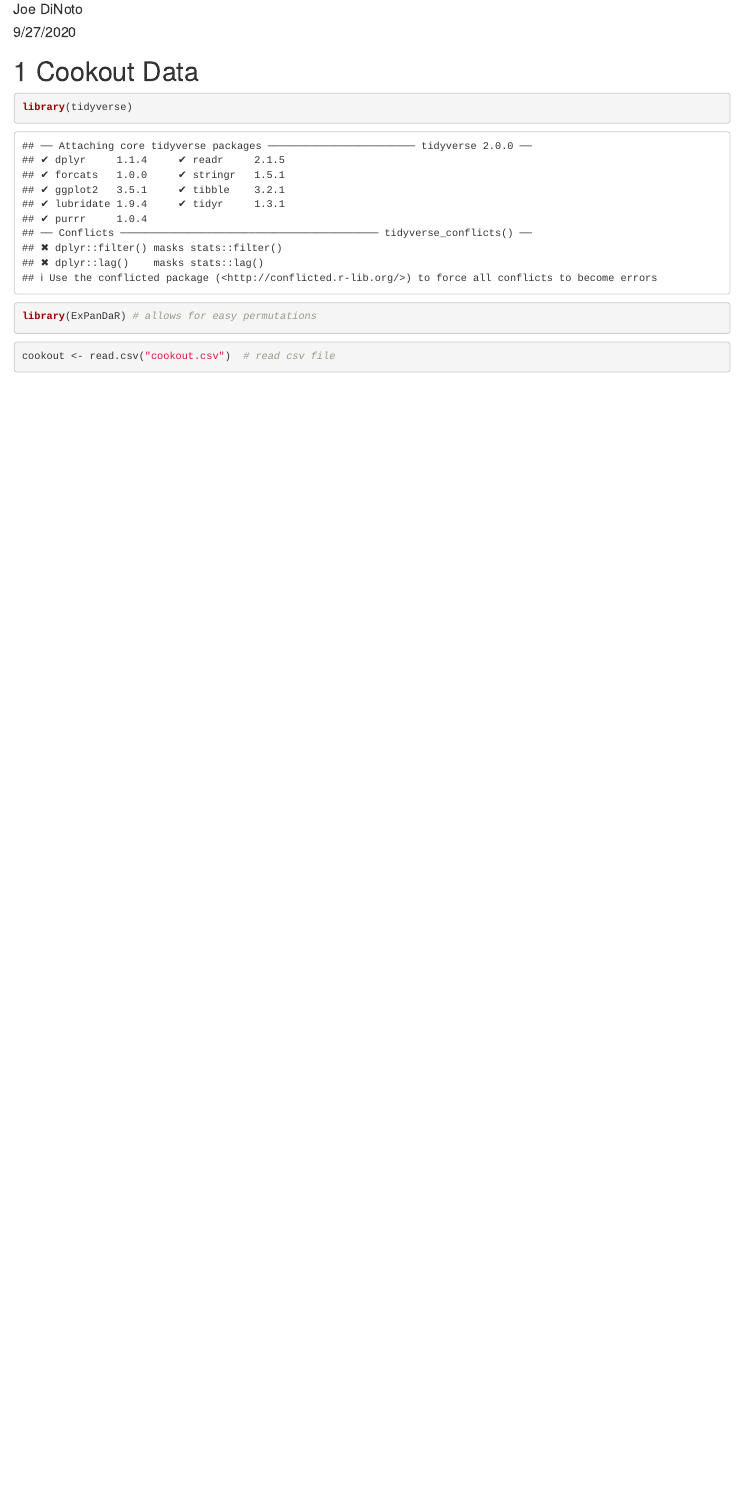
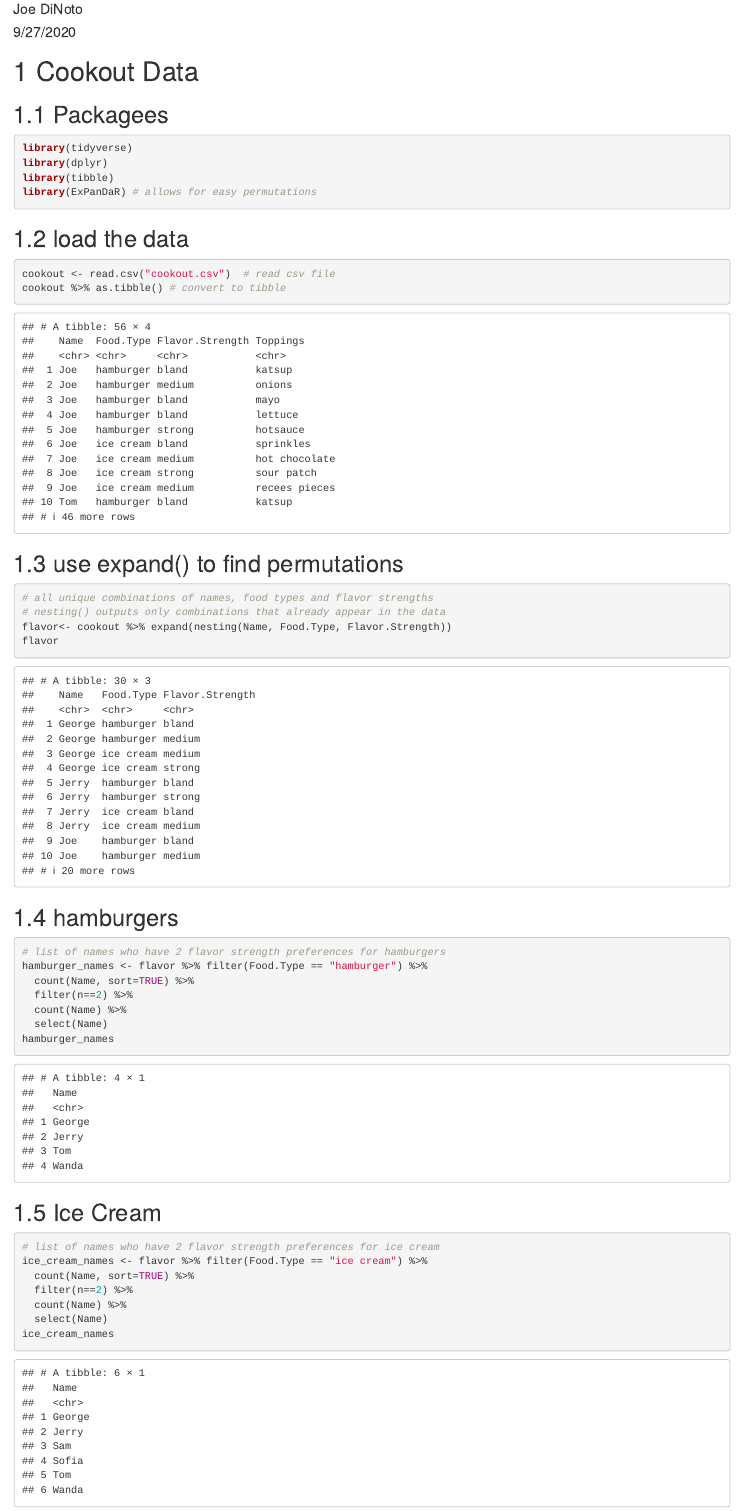
Before and after one commit to joedinoto/combinatorics, an R Markdown document (cookout.rmd): the page in a window 1100 px wide, from 70 px down. Rendered offline with R 4.5, knitr and Pandoc, with nearby package versions.

Commit message:
hamburger and ice cream names

````diff
--- a/cookout.rmd
+++ b/cookout.rmd
@@ -14,12 +14,46 @@ knitr::opts_chunk$set(echo = TRUE)
 
 # Cookout Data
 
-```{r}
+## Packagees
+```{r warning=FALSE, message=FALSE}
 library(tidyverse)
+library(dplyr)
+library(tibble)
 library(ExPanDaR) # allows for easy permutations
 ```
 
+## load the data
+```{r warning=FALSE}
+cookout <- read.csv("cookout.csv")  # read csv file
+cookout %>% as.tibble() # convert to tibble
+```
+
+## use expand() to find permutations
+```{r}
+# all unique combinations of names, food types and flavor strengths
+# nesting() outputs only combinations that already appear in the data
+flavor<- cookout %>% expand(nesting(Name, Food.Type, Flavor.Strength))
+flavor
+```
+## hamburgers
+```{r}
+# list of names who have 2 flavor strength preferences for hamburgers
+hamburger_names <- flavor %>% filter(Food.Type == "hamburger") %>%
+  count(Name, sort=TRUE) %>%
+  filter(n==2) %>%
+  count(Name) %>%
+  select(Name)
+hamburger_names
+```
+
+## Ice Cream
 
 ```{r}
-cookout <- read.csv("cookout.csv")  # read csv file
+# list of names who have 2 flavor strength preferences for ice cream
+ice_cream_names <- flavor %>% filter(Food.Type == "ice cream") %>%
+  count(Name, sort=TRUE) %>%
+  filter(n==2) %>%
+  count(Name) %>%
+  select(Name)
+ice_cream_names
 ```
````
Also changed, not shown: cookout.html, cookout.md.
